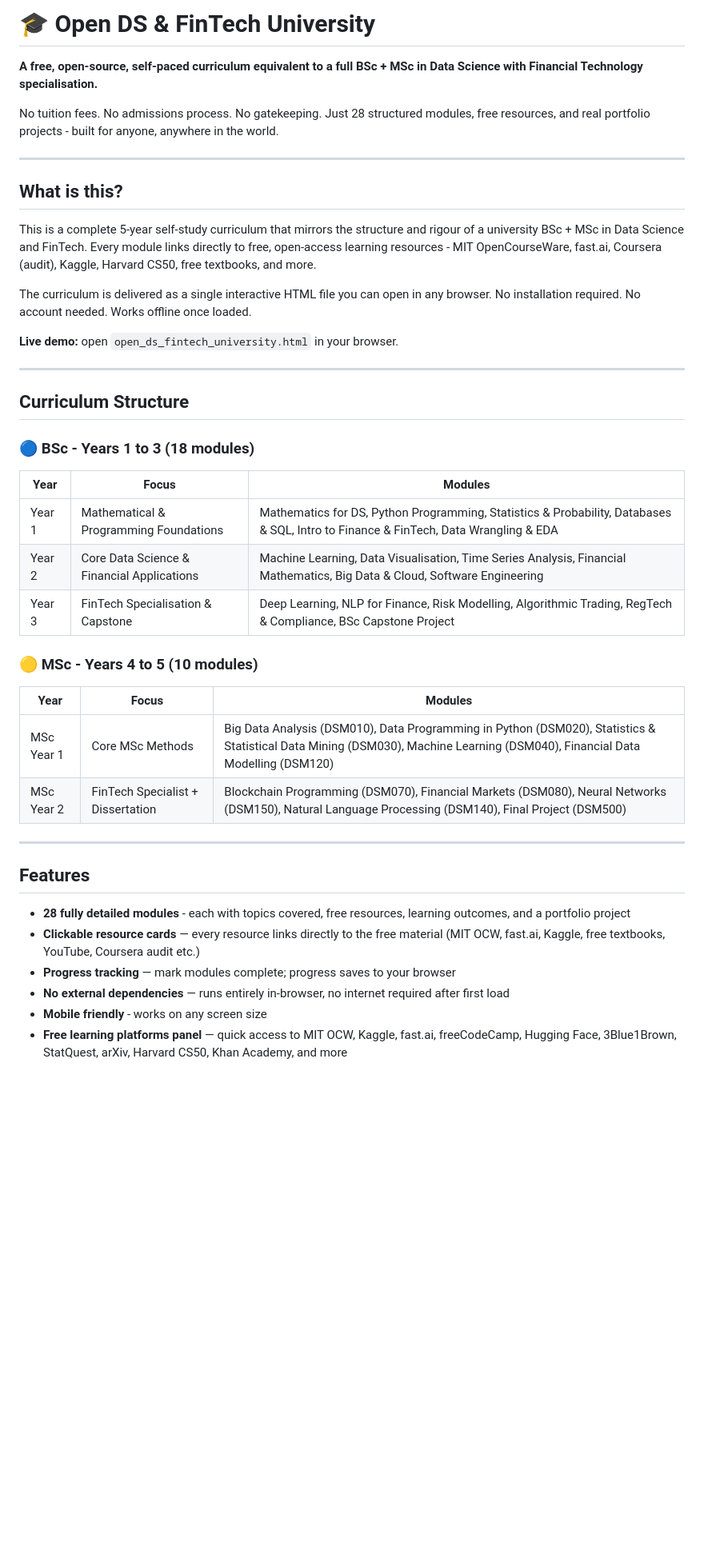
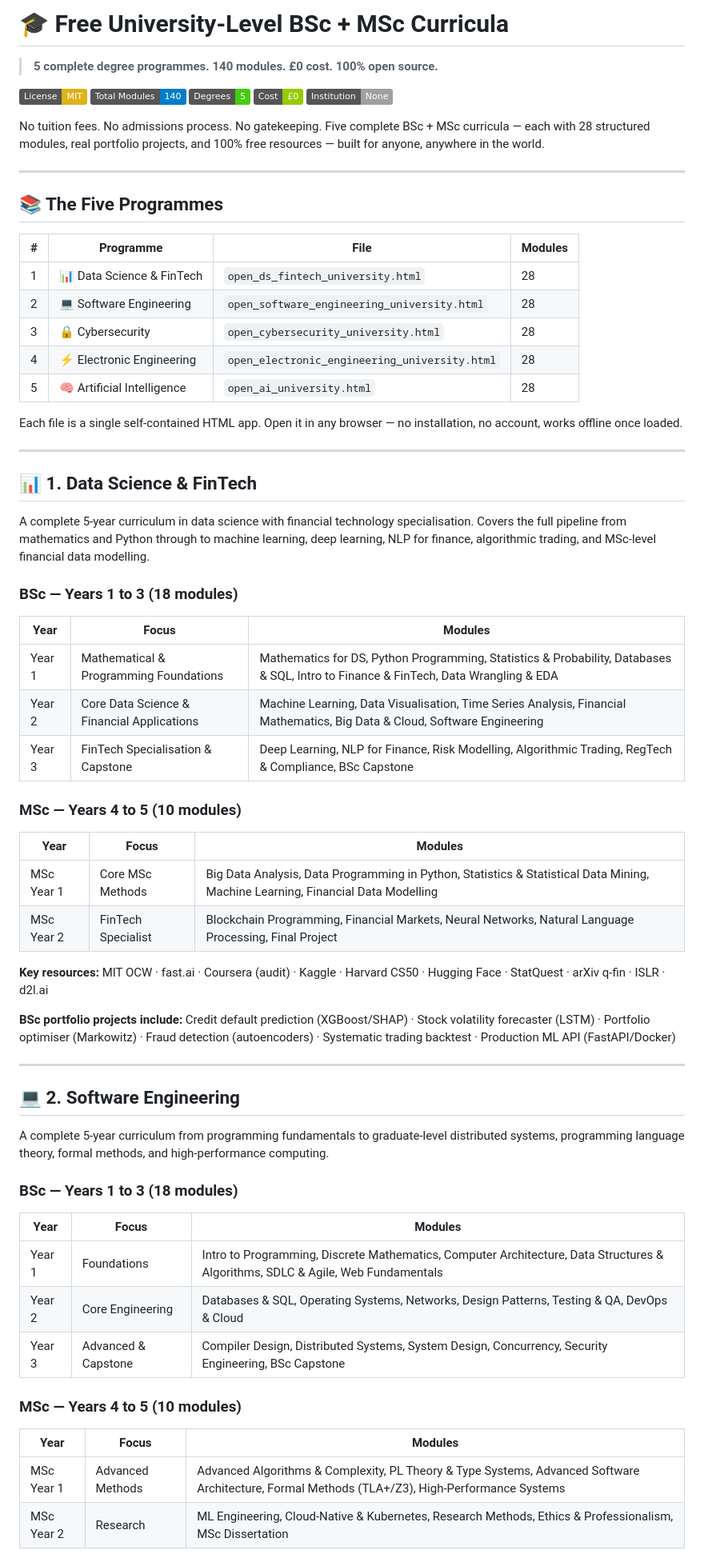
Before and after one commit to Migdad-latif/free-university-level-bsc-msc, a Markdown page: README.md, the part around one of its changes. Shown at 80% size. Rendered like a GitHub page; badges without logos; blank space fills up the shorter version.

```diff
--- a/README.md
+++ b/README.md
@@ -1,45 +1,72 @@
-# 🎓 Open DS & FinTech University
+# 🎓 Free University-Level BSc + MSc Curricula
 
-**A free, open-source, self-paced curriculum equivalent to a full BSc + MSc in Data Science with Financial Technology specialisation.**
+> **5 complete degree programmes. 140 modules. £0 cost. 100% open source.**
 
-No tuition fees. No admissions process. No gatekeeping. Just 28 structured modules, free resources, and real portfolio projects - built for anyone, anywhere in the world.
+[![License: MIT](https://img.shields.io/badge/License-MIT-yellow.svg)](LICENSE)
+![Modules](https://img.shields.io/badge/Total%20Modules-140-blue)
+![Courses](https://img.shields.io/badge/Degrees-5-brightgreen)
+![Cost](https://img.shields.io/badge/Cost-£0-green)
+![No Institution](https://img.shields.io/badge/Institution-None-lightgrey)
+
+No tuition fees. No admissions process. No gatekeeping. Five complete BSc + MSc curricula — each with 28 structured modules, real portfolio projects, and 100% free resources — built for anyone, anywhere in the world.
 
 ---
 
-## What is this?
+## 📚 The Five Programmes
 
-This is a complete 5-year self-study curriculum that mirrors the structure and rigour of a university BSc + MSc in Data Science and FinTech. Every module links directly to free, open-access learning resources - MIT OpenCourseWare, fast.ai, Coursera (audit), Kaggle, Harvard CS50, free textbooks, and more.
+| # | Programme | File | Modules |
+|---|-----------|------|---------|
+| 1 | 📊 Data Science & FinTech | `open_ds_fintech_university.html` | 28 |
+| 2 | 💻 Software Engineering | `open_software_engineering_university.html` | 28 |
+| 3 | 🔒 Cybersecurity | `open_cybersecurity_university.html` | 28 |
+| 4 | ⚡ Electronic Engineering | `open_electronic_engineering_university.html` | 28 |
+| 5 | 🧠 Artificial Intelligence | `open_ai_university.html` | 28 |
 
-The curriculum is delivered as a single interactive HTML file you can open in any browser. No installation required. No account needed. Works offline once loaded.
-
-**Live demo:** open `open_ds_fintech_university.html` in your browser.
+Each file is a single self-contained HTML app. Open it in any browser — no installation, no account, works offline once loaded.
 
 ---
 
-## Curriculum Structure
+## 📊 1. Data Science & FinTech
 
-### 🔵 BSc - Years 1 to 3 (18 modules)
+A complete 5-year curriculum in data science with financial technology specialisation. Covers the full pipeline from mathematics and Python through to machine learning, deep learning, NLP for finance, algorithmic trading, and MSc-level financial data modelling.
+
+### BSc — Years 1 to 3 (18 modules)
 
 | Year | Focus | Modules |
 |------|-------|---------|
 | Year 1 | Mathematical & Programming Foundations | Mathematics for DS, Python Programming, Statistics & Probability, Databases & SQL, Intro to Finance & FinTech, Data Wrangling & EDA |
 | Year 2 | Core Data Science & Financial Applications | Machine Learning, Data Visualisation, Time Series Analysis, Financial Mathematics, Big Data & Cloud, Software Engineering |
-| Year 3 | FinTech Specialisation & Capstone | Deep Learning, NLP for Finance, Risk Modelling, Algorithmic Trading, RegTech & Compliance, BSc Capstone Project |
+| Year 3 | FinTech Specialisation & Capstone | Deep Learning, NLP for Finance, Risk Modelling, Algorithmic Trading, RegTech & Compliance, BSc Capstone |
 
-### 🟡 MSc - Years 4 to 5 (10 modules)
+### MSc — Years 4 to 5 (10 modules)
 
 | Year | Focus | Modules |
 |------|-------|---------|
-| MSc Year 1 | Core MSc Methods | Big Data Analysis (DSM010), Data Programming in Python (DSM020), Statistics & Statistical Data Mining (DSM030), Machine Learning (DSM040), Financial Data Modelling (DSM120) |
-| MSc Year 2 | FinTech Specialist + Dissertation | Blockchain Programming (DSM070), Financial Markets (DSM080), Neural Networks (DSM150), Natural Language Processing (DSM140), Final Project (DSM500) |
+| MSc Year 1 | Core MSc Methods | Big Data Analysis, Data Programming in Python, Statistics & Statistical Data Mining, Machine Learning, Financial Data Modelling |
+| MSc Year 2 | FinTech Specialist | Blockchain Programming, Financial Markets, Neural Networks, Natural Language Processing, Final Project |
+
+**Key resources:** MIT OCW · fast.ai · Coursera (audit) · Kaggle · Harvard CS50 · Hugging Face · StatQuest · arXiv q-fin · ISLR · d2l.ai
+
+**BSc portfolio projects include:** Credit default prediction (XGBoost/SHAP) · Stock volatility forecaster (LSTM) · Portfolio optimiser (Markowitz) · Fraud detection (autoencoders) · Systematic trading backtest · Production ML API (FastAPI/Docker)
 
 ---
 
-## Features
+## 💻 2. Software Engineering
 
-- **28 fully detailed modules** - each with topics covered, free resources, learning outcomes, and a portfolio project
-- **Clickable resource cards** — every resource links directly to the free material (MIT OCW, fast.ai, Kaggle, free textbooks, YouTube, Coursera audit etc.)
-- **Progress tracking** — mark modules complete; progress saves to your browser
-- **No external dependencies** — runs entirely in-browser, no internet required after first load
-- **Mobile friendly** - works on any screen size
-- **Free learning platforms panel** — quick access to MIT OCW, Kaggle, fast.ai, freeCodeCamp, Hugging Face, 3Blue1Brown, StatQuest, arXiv, Harvard CS50, Khan Academy, and more
+A complete 5-year curriculum from programming fundamentals to graduate-level distributed systems, programming language theory, formal methods, and high-performance computing.
+
+### BSc — Years 1 to 3 (18 modules)
+
+| Year | Focus | Modules |
+|------|-------|---------|
+| Year 1 | Foundations | Intro to Programming, Discrete Mathematics, Computer Architecture, Data Structures & Algorithms, SDLC & Agile, Web Fundamentals |
+| Year 2 | Core Engineering | Databases & SQL, Operating Systems, Networks, Design Patterns, Testing & QA, DevOps & Cloud |
+| Year 3 | Advanced & Capstone | Compiler Design, Distributed Systems, System Design, Concurrency, Security Engineering, BSc Capstone |
+
+### MSc — Years 4 to 5 (10 modules)
+
+| Year | Focus | Modules |
+|------|-------|---------|
+| MSc Year 1 | Advanced Methods | Advanced Algorithms & Complexity, PL Theory & Type Systems, Advanced Software Architecture, Formal Methods (TLA+/Z3), High-Performance Systems |
+| MSc Year 2 | Research | ML Engineering, Cloud-Native & Kubernetes, Research Methods, Ethics & Professionalism, MSc Dissertation |
+
```
Also changed, not shown: other parts of README.md (+129 -92 lines).
